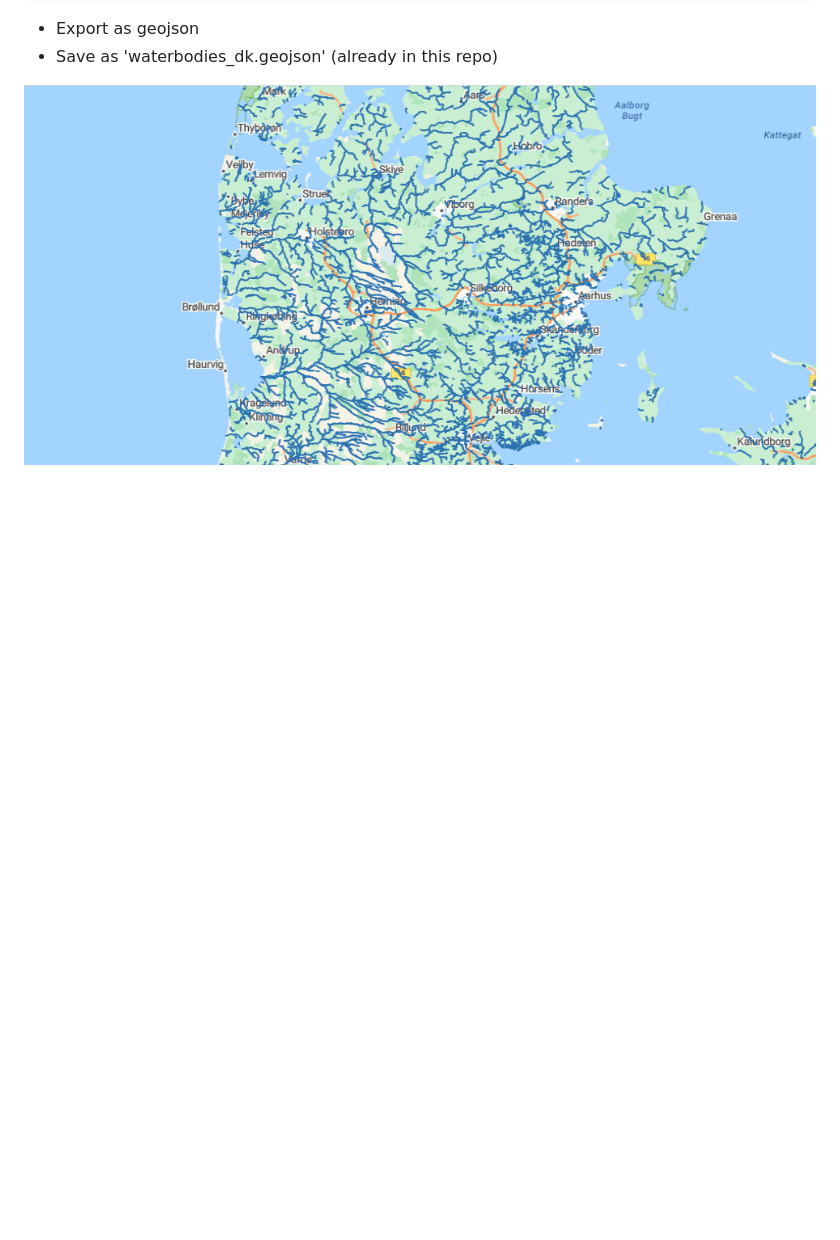
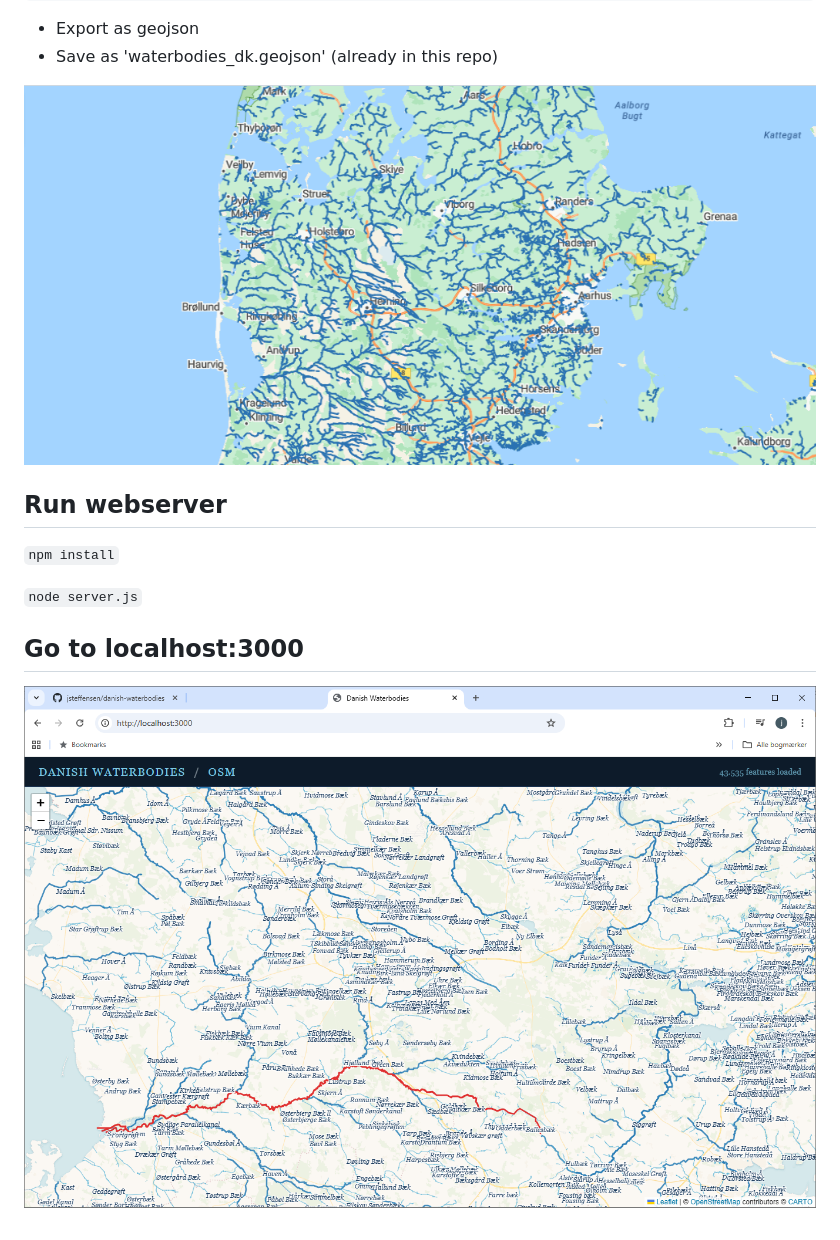
Before and after one commit to jsteffensen/danish-waterbodies, a Markdown page: README.md, the part around the change. GitHub-like rendering; pictures changed too: webui.png (added); blank space fills up the shorter version.

Commit message:
add screenshot

````diff
--- a/README.md
+++ b/README.md
@@ -20,3 +20,13 @@ out skel qt;
 * Save as 'waterbodies_dk.geojson' (already in this repo)
 
 ![Stream Map](water_in_dk.png)
+
+## Run webserver
+
+```npm install```
+
+```node server.js```
+
+## Go to localhost:3000
+
+![Web Map](webui.png)
````
